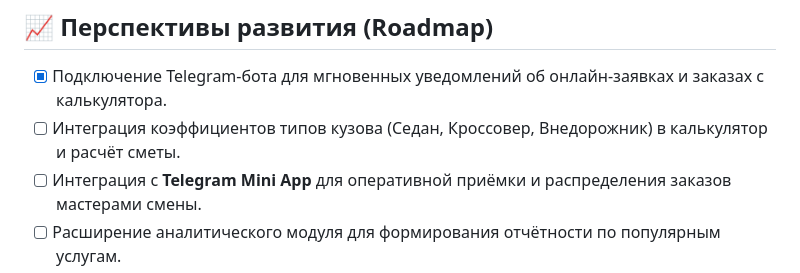
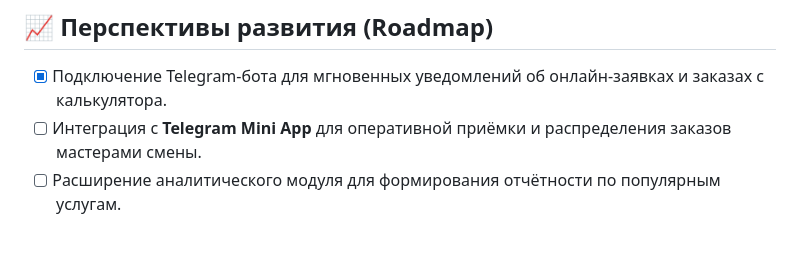
Before and after one commit to dennchikus/wraptoon, a Markdown page: README.md, the part around the change. Drawn GitHub-style; blank space fills up the shorter version.

Commit message:
docs: adjust roadmap based on business requirements

```diff
--- a/README.md
+++ b/README.md
@@ -238,7 +238,6 @@ X-Admin-Token: <SECRET_ADMIN_TOKEN>
 
 ## 📈 Перспективы развития (Roadmap)
 - [x] Подключение Telegram-бота для мгновенных уведомлений об онлайн-заявках и заказах с калькулятора.
-- [ ] Интеграция коэффициентов типов кузова (Седан, Кроссовер, Внедорожник) в калькулятор и расчёт сметы.
 - [ ] Интеграция с **Telegram Mini App** для оперативной приёмки и распределения заказов мастерами смены.
 - [ ] Расширение аналитического модуля для формирования отчётности по популярным услугам.
 - [ ] Интеграция платёжного шлюза для приёма предоплаты при бронировании времени бокса.
```
